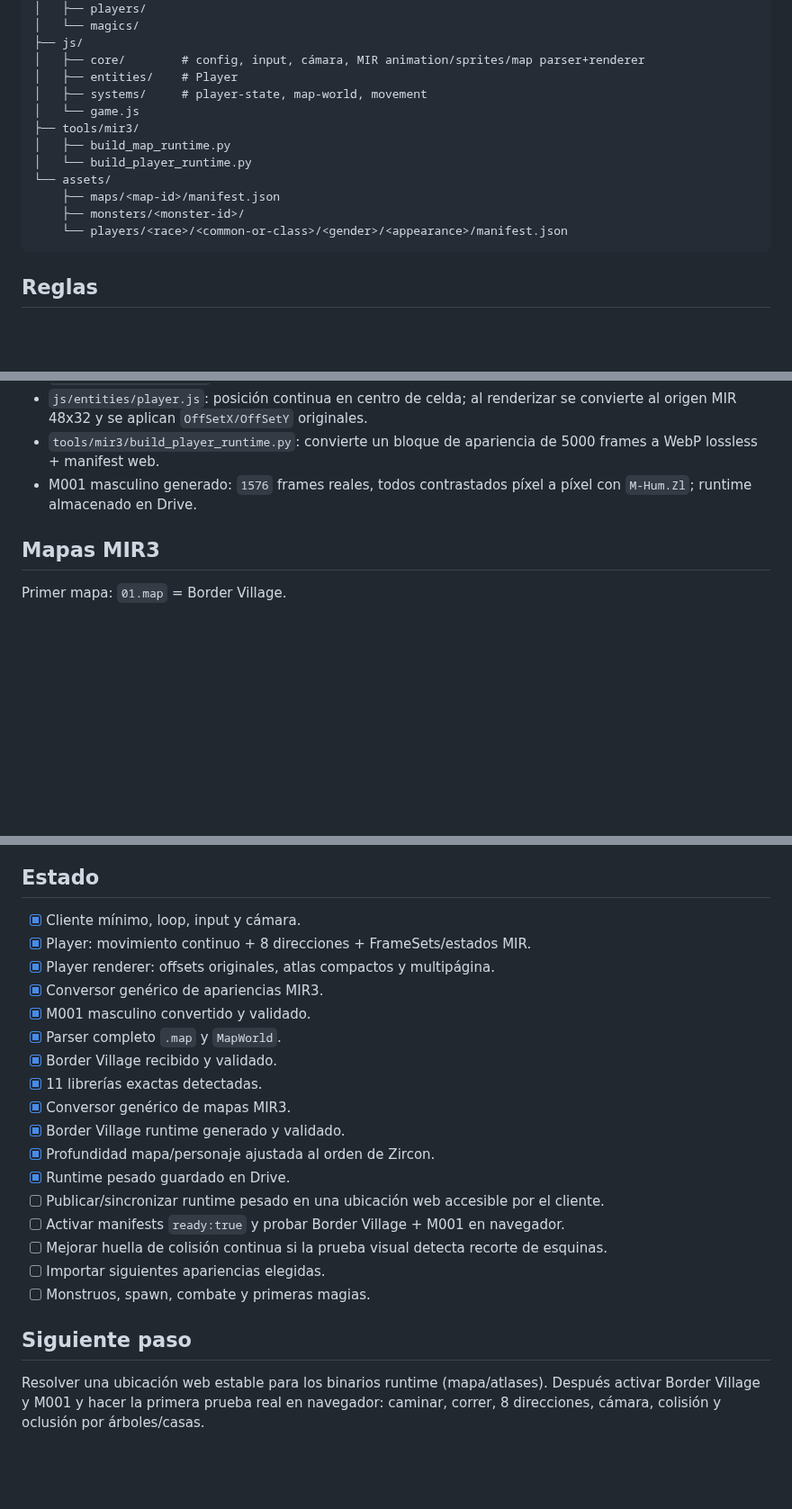
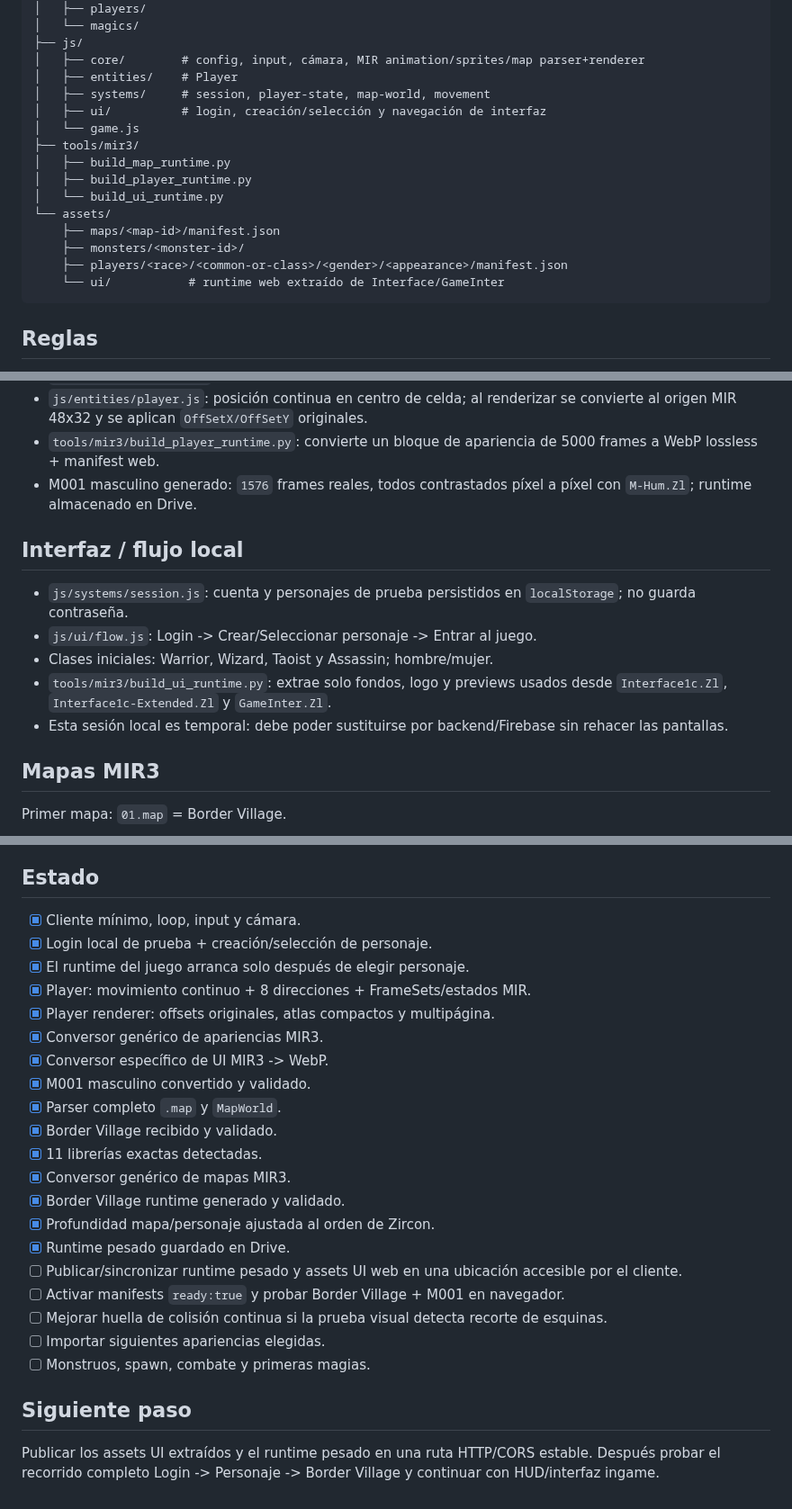
Before and after one commit to DiaburN/Origins, a Markdown page: PROJECT_STRUCTURE.md, 3 parts joined by grey strips. Shown at 90% size. Rendered like a GitHub page; blank space fills up the shorter version.

Commit message:
docs: register UI flow and runtime extractor

````diff
--- a/PROJECT_STRUCTURE.md
+++ b/PROJECT_STRUCTURE.md
@@ -14,15 +14,18 @@ Origins/
 ├── js/
 │   ├── core/        # config, input, cámara, MIR animation/sprites/map parser+renderer
 │   ├── entities/    # Player
-│   ├── systems/     # player-state, map-world, movement
+│   ├── systems/     # session, player-state, map-world, movement
+│   ├── ui/          # login, creación/selección y navegación de interfaz
 │   └── game.js
 ├── tools/mir3/
 │   ├── build_map_runtime.py
-│   └── build_player_runtime.py
+│   ├── build_player_runtime.py
+│   └── build_ui_runtime.py
 └── assets/
     ├── maps/<map-id>/manifest.json
     ├── monsters/<monster-id>/
-    └── players/<race>/<common-or-class>/<gender>/<appearance>/manifest.json
+    ├── players/<race>/<common-or-class>/<gender>/<appearance>/manifest.json
+    └── ui/           # runtime web extraído de Interface/GameInter
 ```
 
 ## Reglas
@@ -64,6 +67,14 @@ Núcleo inicial: `Warrior`, `Wizard`, `Taoist`, `Assassin`.
 - `tools/mir3/build_player_runtime.py`: convierte un bloque de apariencia de 5000 frames a WebP lossless + manifest web.
 - M001 masculino generado: `1576` frames reales, todos contrastados píxel a píxel con `M-Hum.Zl`; runtime almacenado en Drive.
 
+## Interfaz / flujo local
+
+- `js/systems/session.js`: cuenta y personajes de prueba persistidos en `localStorage`; no guarda contraseña.
+- `js/ui/flow.js`: Login -> Crear/Seleccionar personaje -> Entrar al juego.
+- Clases iniciales: Warrior, Wizard, Taoist y Assassin; hombre/mujer.
+- `tools/mir3/build_ui_runtime.py`: extrae solo fondos, logo y previews usados desde `Interface1c.Zl`, `Interface1c-Extended.Zl` y `GameInter.Zl`.
+- Esta sesión local es temporal: debe poder sustituirse por backend/Firebase sin rehacer las pantallas.
+
 ## Mapas MIR3
 
 Primer mapa: `01.map` = Border Village.
@@ -97,9 +108,12 @@ Estos archivos todavía no se sirven directamente al navegador: Drive actúa com
 ## Estado
 
 - [x] Cliente mínimo, loop, input y cámara.
+- [x] Login local de prueba + creación/selección de personaje.
+- [x] El runtime del juego arranca solo después de elegir personaje.
 - [x] Player: movimiento continuo + 8 direcciones + FrameSets/estados MIR.
 - [x] Player renderer: offsets originales, atlas compactos y multipágina.
 - [x] Conversor genérico de apariencias MIR3.
+- [x] Conversor específico de UI MIR3 -> WebP.
 - [x] M001 masculino convertido y validado.
 - [x] Parser completo `.map` y `MapWorld`.
 - [x] Border Village recibido y validado.
@@ -108,7 +122,7 @@ Estos archivos todavía no se sirven directamente al navegador: Drive actúa com
 - [x] Border Village runtime generado y validado.
 - [x] Profundidad mapa/personaje ajustada al orden de Zircon.
 - [x] Runtime pesado guardado en Drive.
-- [ ] Publicar/sincronizar runtime pesado en una ubicación web accesible por el cliente.
+- [ ] Publicar/sincronizar runtime pesado y assets UI web en una ubicación accesible por el cliente.
 - [ ] Activar manifests `ready:true` y probar Border Village + M001 en navegador.
 - [ ] Mejorar huella de colisión continua si la prueba visual detecta recorte de esquinas.
 - [ ] Importar siguientes apariencias elegidas.
@@ -116,4 +130,4 @@ Estos archivos todavía no se sirven directamente al navegador: Drive actúa com
 
 ## Siguiente paso
 
-Resolver una ubicación web estable para los binarios runtime (mapa/atlases). Después activar Border Village y M001 y hacer la primera prueba real en navegador: caminar, correr, 8 direcciones, cámara, colisión y oclusión por árboles/casas.
+Publicar los assets UI extraídos y el runtime pesado en una ruta HTTP/CORS estable. Después probar el recorrido completo Login -> Personaje -> Border Village y continuar con HUD/interfaz ingame.
````
